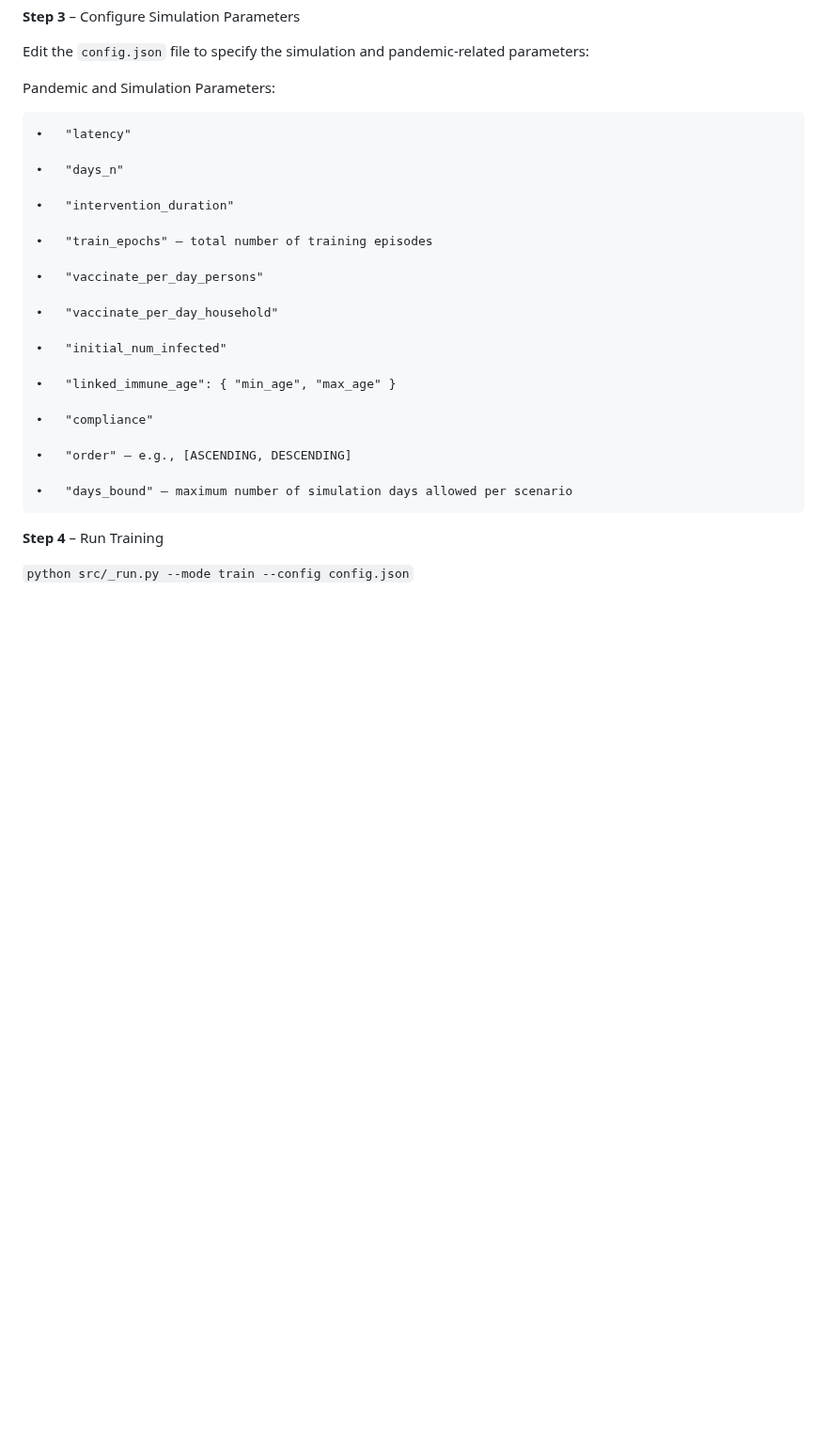
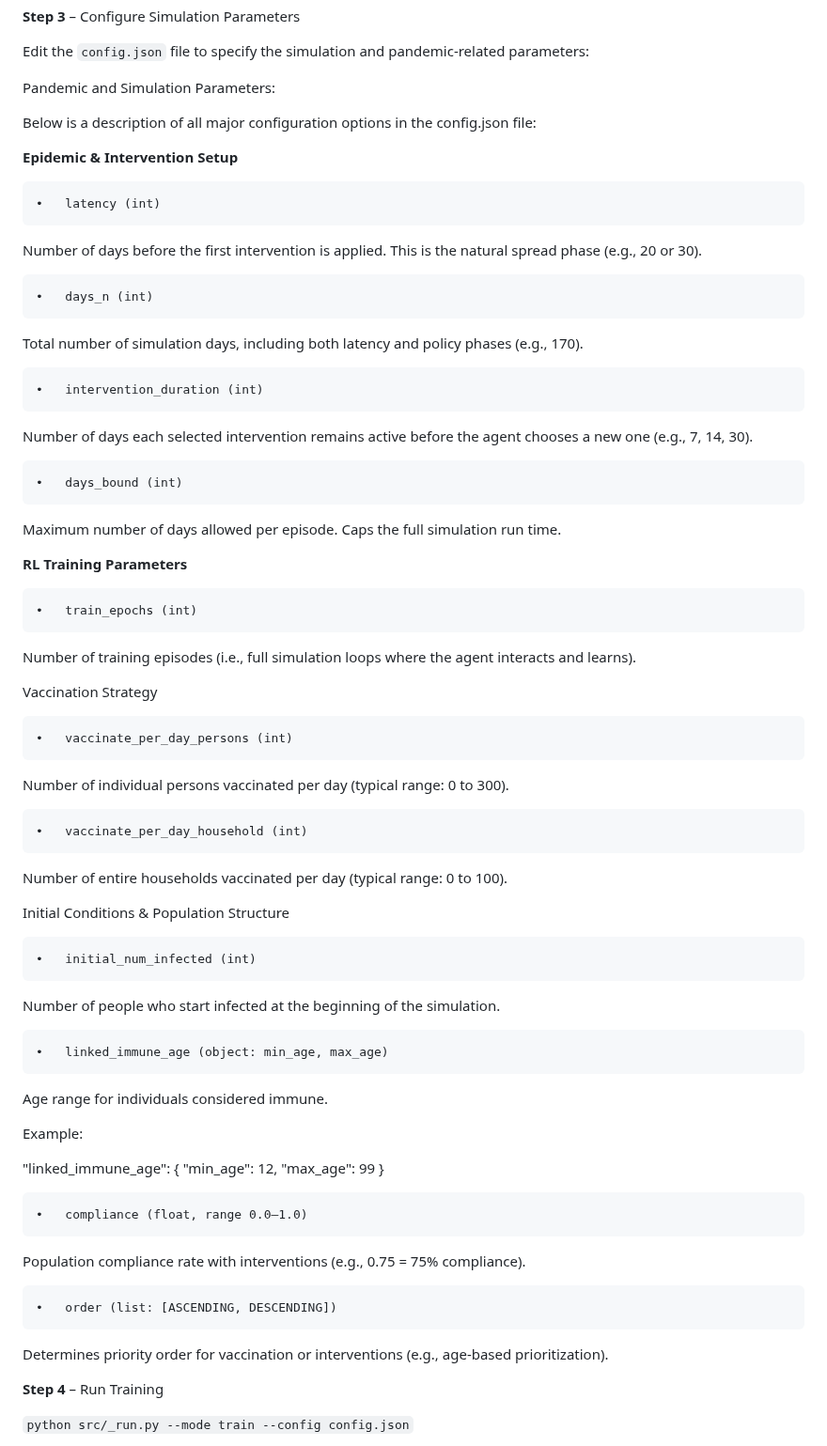
Before and after one commit to yossi122/Master_SiRL_Coderona, a Markdown page: README.md, the part around the change. Shown at 94% size. GitHub-like rendering; blank space fills up the shorter version.

```diff
--- a/README.md
+++ b/README.md
@@ -76,27 +76,61 @@ Edit the `config.json` file to specify the simulation and pandemic-related param
 
 Pandemic and Simulation Parameters:
 
-	•	"latency"
 
-	•	"days_n"
+Below is a description of all major configuration options in the config.json file:
 
-	•	"intervention_duration"
+ **Epidemic & Intervention Setup**
 
-	•	"train_epochs" – total number of training episodes
+	•	latency (int)
+Number of days before the first intervention is applied.
+This is the natural spread phase (e.g., 20 or 30).
 
-	•	"vaccinate_per_day_persons"
+	•	days_n (int)
+Total number of simulation days, including both latency and policy phases (e.g., 170).
 
-	•	"vaccinate_per_day_household"
+	•	intervention_duration (int)
+Number of days each selected intervention remains active before the agent chooses a new one (e.g., 7, 14, 30).
 
-	•	"initial_num_infected"
+	•	days_bound (int)
+Maximum number of days allowed per episode. Caps the full simulation run time.
 
-	•	"linked_immune_age": { "min_age", "max_age" }
+ **RL Training Parameters**
 
-	•	"compliance"
+	•	train_epochs (int)
+Number of training episodes (i.e., full simulation loops where the agent interacts and learns).
 
-	•	"order" – e.g., [ASCENDING, DESCENDING]
+ Vaccination Strategy
 
-	•	"days_bound" – maximum number of simulation days allowed per scenario
+	•	vaccinate_per_day_persons (int)
+Number of individual persons vaccinated per day (typical range: 0 to 300).
+
+	•	vaccinate_per_day_household (int)
+Number of entire households vaccinated per day (typical range: 0 to 100).
+
+ Initial Conditions & Population Structure
+
+	•	initial_num_infected (int)
+Number of people who start infected at the beginning of the simulation.
+
+	•	linked_immune_age (object: min_age, max_age)
+Age range for individuals considered immune.
+
+Example:
+
+"linked_immune_age": {
+  "min_age": 12,
+  "max_age": 99
+}
+
+
+	•	compliance (float, range 0.0–1.0)
+Population compliance rate with interventions (e.g., 0.75 = 75% compliance).
+
+	•	order (list: [ASCENDING, DESCENDING])
+Determines priority order for vaccination or interventions (e.g., age-based prioritization).
+
+
+
 
 **Step 4** – Run Training
 
```
